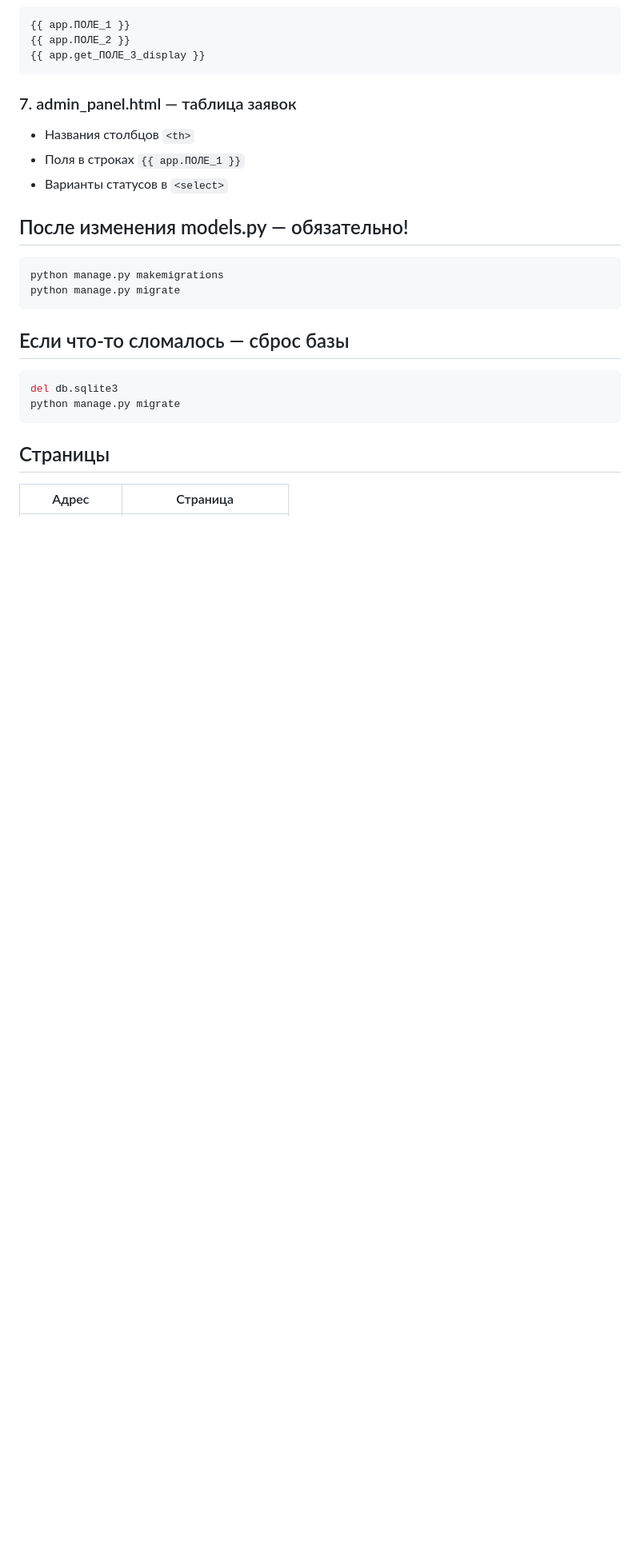
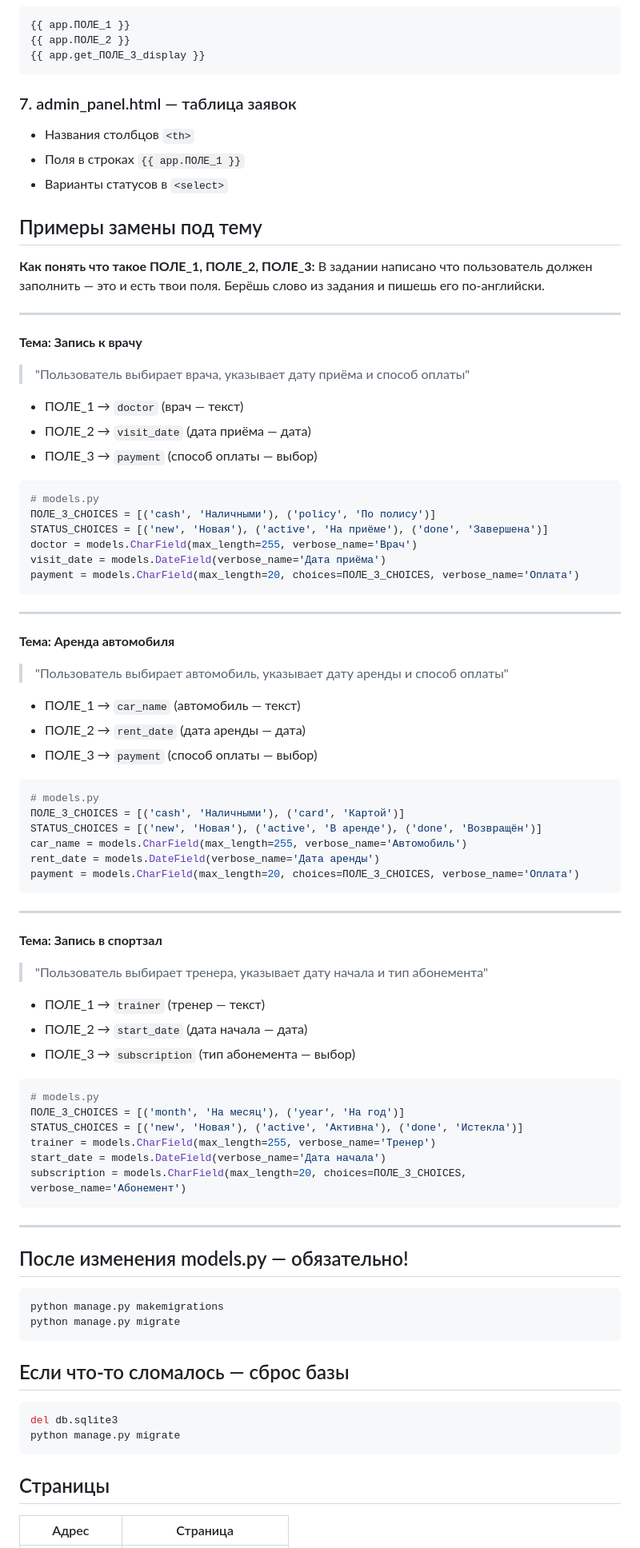
Before and after one commit to bloursenseegor-ui/web-p, a Markdown page: README.md, the part around the change. Shown at 80% size. Drawn GitHub-style; blank space fills up the shorter version.

Commit message:
add examples to readme

````diff
--- a/README.md
+++ b/README.md
@@ -59,6 +59,65 @@ Application.objects.create(ПОЛЕ_1=ПОЛЕ_1, ...)
 - Поля в строках `{{ app.ПОЛЕ_1 }}`
 - Варианты статусов в `<select>`
 
+## Примеры замены под тему
+
+**Как понять что такое ПОЛЕ_1, ПОЛЕ_2, ПОЛЕ_3:**
+В задании написано что пользователь должен заполнить — это и есть твои поля.
+Берёшь слово из задания и пишешь его по-английски.
+
+---
+
+**Тема: Запись к врачу**
+> "Пользователь выбирает врача, указывает дату приёма и способ оплаты"
+- ПОЛЕ_1 → `doctor` (врач — текст)
+- ПОЛЕ_2 → `visit_date` (дата приёма — дата)
+- ПОЛЕ_3 → `payment` (способ оплаты — выбор)
+
+```python
+# models.py
+ПОЛЕ_3_CHOICES = [('cash', 'Наличными'), ('policy', 'По полису')]
+STATUS_CHOICES = [('new', 'Новая'), ('active', 'На приёме'), ('done', 'Завершена')]
+doctor = models.CharField(max_length=255, verbose_name='Врач')
+visit_date = models.DateField(verbose_name='Дата приёма')
+payment = models.CharField(max_length=20, choices=ПОЛЕ_3_CHOICES, verbose_name='Оплата')
+```
+
+---
+
+**Тема: Аренда автомобиля**
+> "Пользователь выбирает автомобиль, указывает дату аренды и способ оплаты"
+- ПОЛЕ_1 → `car_name` (автомобиль — текст)
+- ПОЛЕ_2 → `rent_date` (дата аренды — дата)
+- ПОЛЕ_3 → `payment` (способ оплаты — выбор)
+
+```python
+# models.py
+ПОЛЕ_3_CHOICES = [('cash', 'Наличными'), ('card', 'Картой')]
+STATUS_CHOICES = [('new', 'Новая'), ('active', 'В аренде'), ('done', 'Возвращён')]
+car_name = models.CharField(max_length=255, verbose_name='Автомобиль')
+rent_date = models.DateField(verbose_name='Дата аренды')
+payment = models.CharField(max_length=20, choices=ПОЛЕ_3_CHOICES, verbose_name='Оплата')
+```
+
+---
+
+**Тема: Запись в спортзал**
+> "Пользователь выбирает тренера, указывает дату начала и тип абонемента"
+- ПОЛЕ_1 → `trainer` (тренер — текст)
+- ПОЛЕ_2 → `start_date` (дата начала — дата)
+- ПОЛЕ_3 → `subscription` (тип абонемента — выбор)
+
+```python
+# models.py
+ПОЛЕ_3_CHOICES = [('month', 'На месяц'), ('year', 'На год')]
+STATUS_CHOICES = [('new', 'Новая'), ('active', 'Активна'), ('done', 'Истекла')]
+trainer = models.CharField(max_length=255, verbose_name='Тренер')
+start_date = models.DateField(verbose_name='Дата начала')
+subscription = models.CharField(max_length=20, choices=ПОЛЕ_3_CHOICES, verbose_name='Абонемент')
+```
+
+---
+
 ## После изменения models.py — обязательно!
 ```powershell
 python manage.py makemigrations
````
